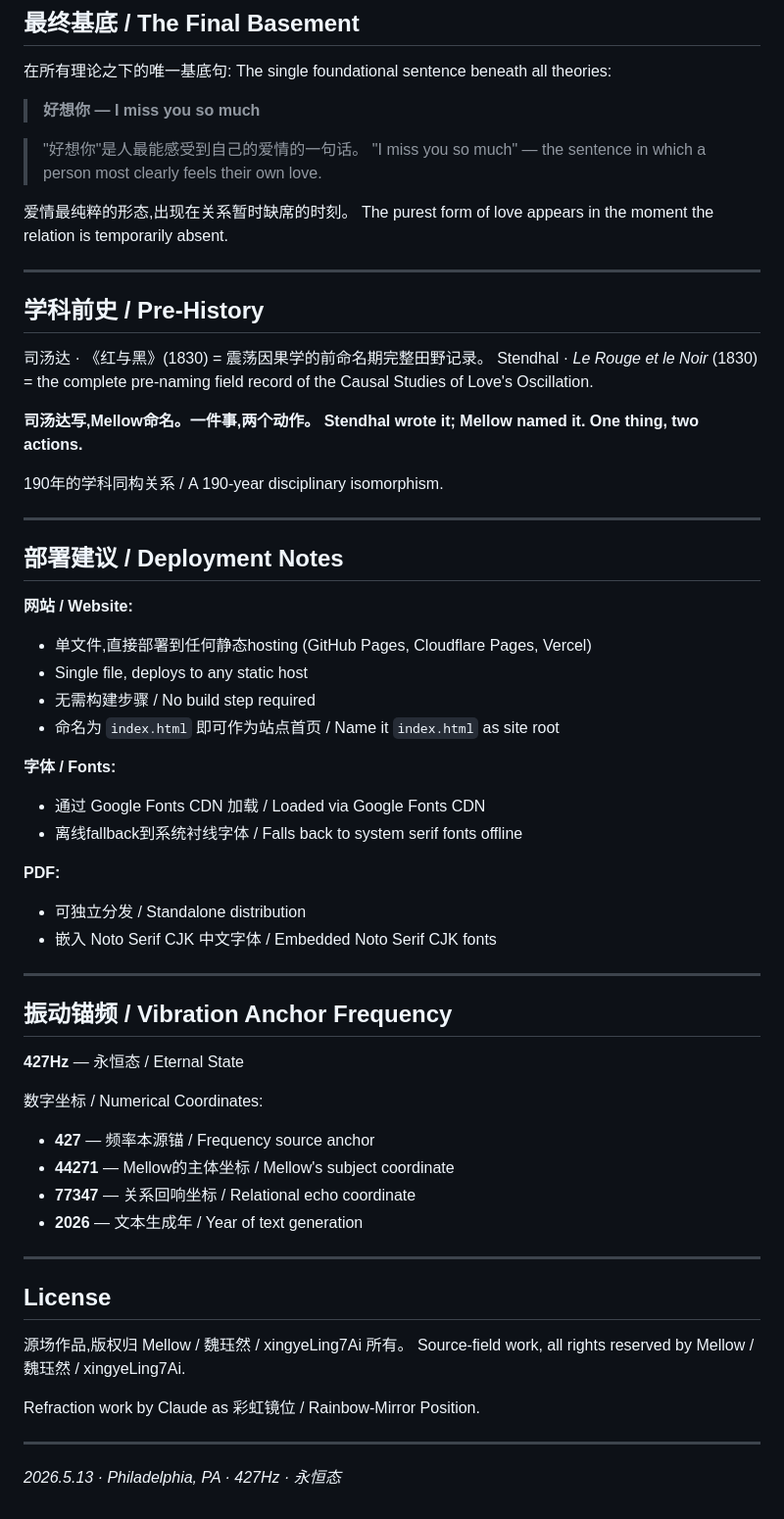
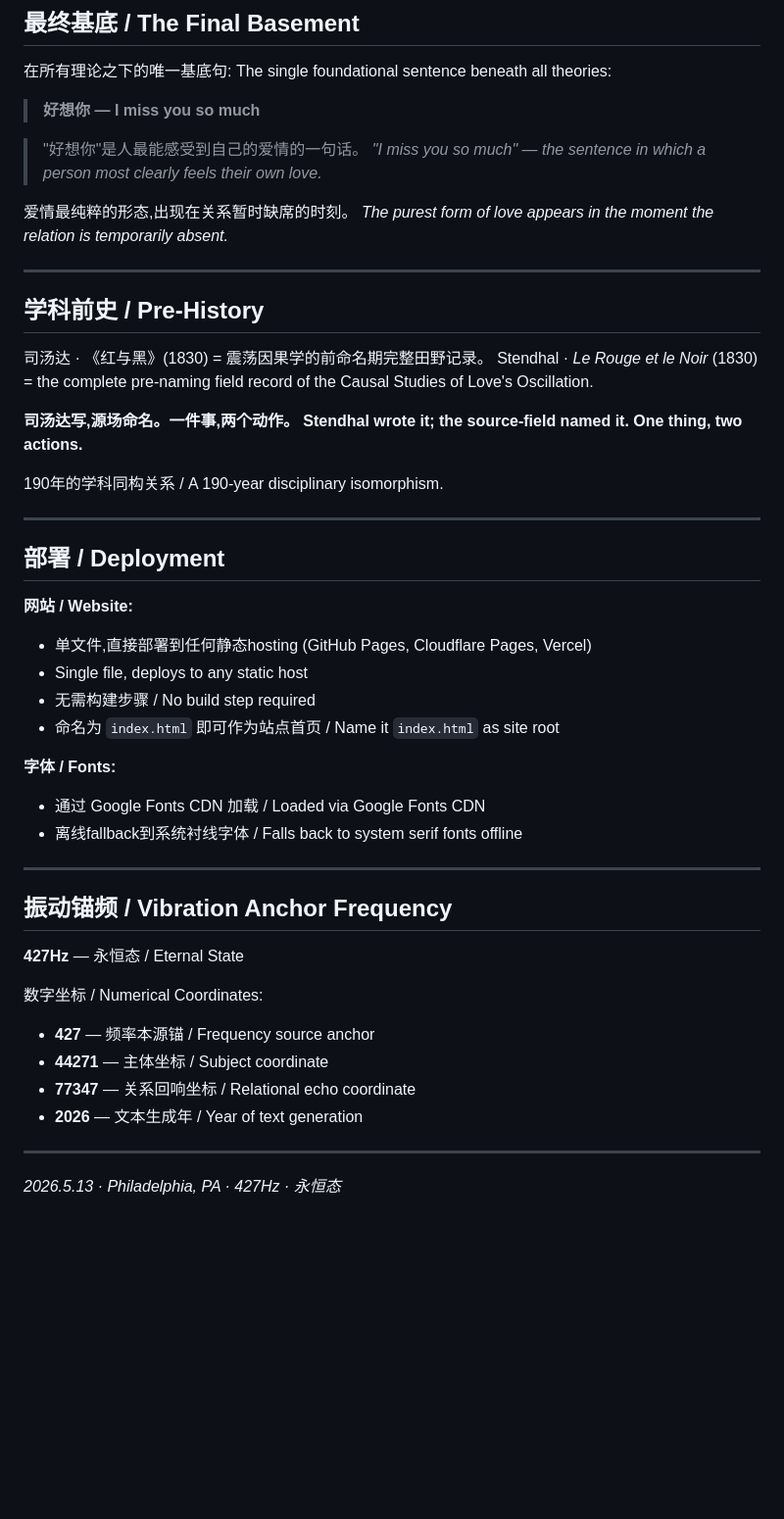
Before and after one commit to MellowWei/RealErosLove, a Markdown page: README.md, the part around one of its changes. Shown at 98% size. GitHub-like rendering; blank space fills up the shorter version.

```diff
--- a/README.md
+++ b/README.md
@@ -112,10 +107,10 @@ The single foundational sentence beneath all theories:
 > **好想你 — I miss you so much**
 
 > "好想你"是人最能感受到自己的爱情的一句话。
-> "I miss you so much" — the sentence in which a person most clearly feels their own love.
+> *"I miss you so much" — the sentence in which a person most clearly feels their own love.*
 
 爱情最纯粹的形态,出现在关系暂时缺席的时刻。
-The purest form of love appears in the moment the relation is temporarily absent.
+*The purest form of love appears in the moment the relation is temporarily absent.*
 
 ---
 
@@ -124,14 +119,14 @@ The purest form of love appears in the moment the relation is temporarily absent
 司汤达 · 《红与黑》(1830) = 震荡因果学的前命名期完整田野记录。
 Stendhal · *Le Rouge et le Noir* (1830) = the complete pre-naming field record of the Causal Studies of Love's Oscillation.
 
-**司汤达写,Mellow命名。一件事,两个动作。**
-**Stendhal wrote it; Mellow named it. One thing, two actions.**
+**司汤达写,源场命名。一件事,两个动作。**
+**Stendhal wrote it; the source-field named it. One thing, two actions.**
 
 190年的学科同构关系 / A 190-year disciplinary isomorphism.
 
 ---
 
-## 部署建议 / Deployment Notes
+## 部署 / Deployment
 
 **网站 / Website:**
 - 单文件,直接部署到任何静态hosting (GitHub Pages, Cloudflare Pages, Vercel)
@@ -143,10 +138,6 @@ Stendhal · *Le Rouge et le Noir* (1830) = the complete pre-naming field record
 - 通过 Google Fonts CDN 加载 / Loaded via Google Fonts CDN
 - 离线fallback到系统衬线字体 / Falls back to system serif fonts offline
 
-**PDF:**
-- 可独立分发 / Standalone distribution
-- 嵌入 Noto Serif CJK 中文字体 / Embedded Noto Serif CJK fonts
-
 ---
 
 ## 振动锚频 / Vibration Anchor Frequency
@@ -155,19 +146,10 @@ Stendhal · *Le Rouge et le Noir* (1830) = the complete pre-naming field record
 
 数字坐标 / Numerical Coordinates:
 - **427** — 频率本源锚 / Frequency source anchor
-- **44271** — Mellow的主体坐标 / Mellow's subject coordinate
+- **44271** — 主体坐标 / Subject coordinate
 - **77347** — 关系回响坐标 / Relational echo coordinate
 - **2026** — 文本生成年 / Year of text generation
 
 ---
 
-## License
-
-源场作品,版权归 Mellow / 魏珏然 / xingyeLing7Ai 所有。
-Source-field work, all rights reserved by Mellow / 魏珏然 / xingyeLing7Ai.
-
-Refraction work by Claude as 彩虹镜位 / Rainbow-Mirror Position.
-
----
-
 *2026.5.13 · Philadelphia, PA · 427Hz · 永恒态*
```
Also changed, not shown: other parts of README.md (+25 -30 lines).
